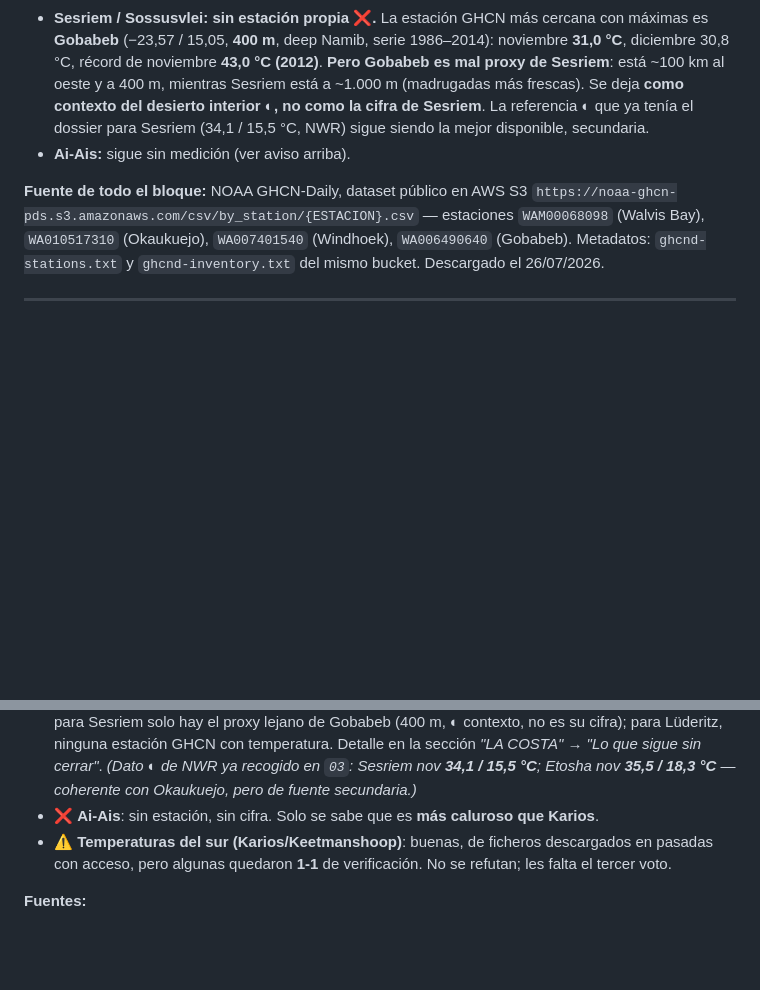
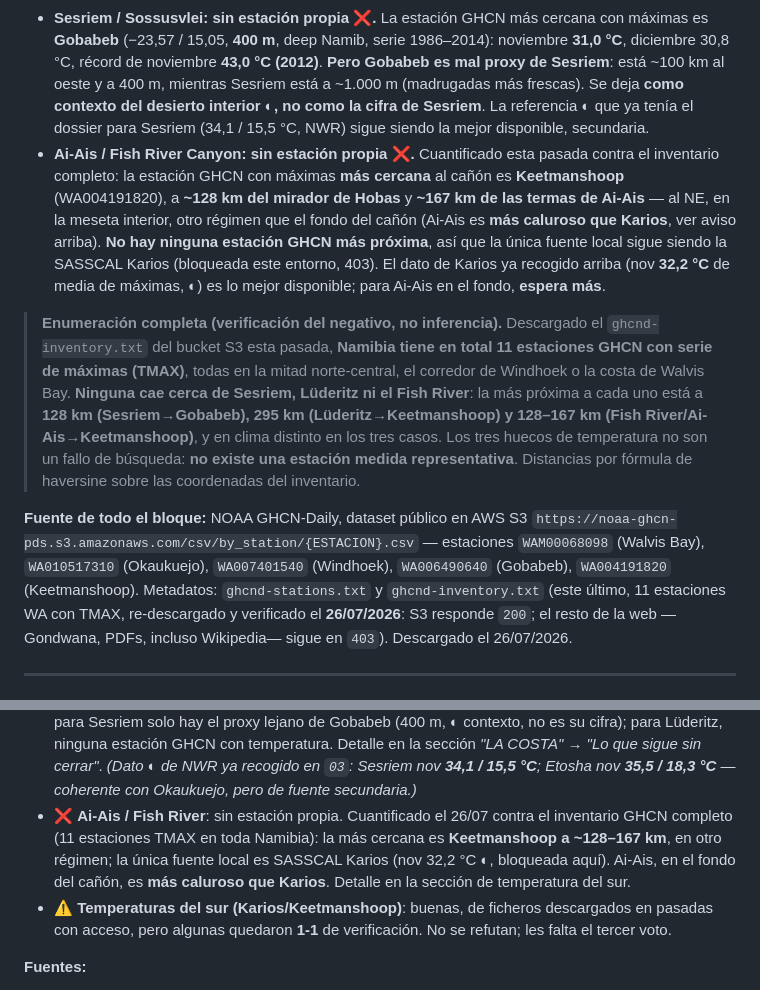
Before and after one commit to morandeirachema/namibia, a Markdown page: 08-huecos-cerrados.md, 2 parts joined by grey strips. Rendered like a GitHub page; blank space fills up the shorter version.

Commit message:
Cuantificar el negativo de temperatura del sur con el inventario GHCN completo
Descargado ghcnd-inventory.txt del bucket S3 de NOAA (unica via de web abierta
en este entorno; el resto sigue en 403). Namibia tiene 11 estaciones con serie
de maximas y ninguna cae cerca de Sesriem, Luderitz ni el Fish River: la mas
proxima a cada una esta a 128 km, 295 km y 128-167 km respectivamente, en clima
distinto. Los tres huecos de temperatura pasan de sin dato encontrado a negativo
verificado por enumeracion completa. Ai-Ais/Fish River deja de ser un hueco vago
y queda cuantificado.

```diff
--- a/08-huecos-cerrados.md
+++ b/08-huecos-cerrados.md
@@ -189,12 +189,28 @@ xychart-beta
   está ~100 km al oeste y a 400 m, mientras Sesriem está a ~1.000 m (madrugadas más frescas). Se deja
   **como contexto del desierto interior ◐, no como la cifra de Sesriem**. La referencia ◐ que ya tenía
   el dossier para Sesriem (34,1 / 15,5 °C, NWR) sigue siendo la mejor disponible, secundaria.
-- **Ai-Ais:** sigue sin medición (ver aviso arriba).
+- **Ai-Ais / Fish River Canyon: sin estación propia ❌.** Cuantificado esta pasada contra el
+  inventario completo: la estación GHCN con máximas **más cercana** al cañón es **Keetmanshoop**
+  (WA004191820), a **~128 km del mirador de Hobas** y **~167 km de las termas de Ai-Ais** — al NE, en
+  la meseta interior, otro régimen que el fondo del cañón (Ai-Ais es **más caluroso que Karios**, ver
+  aviso arriba). **No hay ninguna estación GHCN más próxima**, así que la única fuente local sigue
+  siendo la SASSCAL Karios (bloqueada este entorno, 403). El dato de Karios ya recogido arriba (nov
+  **32,2 °C** de media de máximas, ◐) es lo mejor disponible; para Ai-Ais en el fondo, **espera más**.
+
+> **Enumeración completa (verificación del negativo, no inferencia).** Descargado el `ghcnd-inventory.txt`
+> del bucket S3 esta pasada, **Namibia tiene en total 11 estaciones GHCN con serie de máximas (TMAX)**,
+> todas en la mitad norte-central, el corredor de Windhoek o la costa de Walvis Bay. **Ninguna cae cerca
+> de Sesriem, Lüderitz ni el Fish River**: la más próxima a cada uno está a **128 km (Sesriem→Gobabeb),
+> 295 km (Lüderitz→Keetmanshoop) y 128–167 km (Fish River/Ai-Ais→Keetmanshoop)**, y en clima distinto en
+> los tres casos. Los tres huecos de temperatura no son un fallo de búsqueda: **no existe una estación
+> medida representativa**. Distancias por fórmula de haversine sobre las coordenadas del inventario.
 
 **Fuente de todo el bloque:** NOAA GHCN-Daily, dataset público en AWS S3
 `https://noaa-ghcn-pds.s3.amazonaws.com/csv/by_station/{ESTACION}.csv` — estaciones
 `WAM00068098` (Walvis Bay), `WA010517310` (Okaukuejo), `WA007401540` (Windhoek), `WA006490640`
-(Gobabeb). Metadatos: `ghcnd-stations.txt` y `ghcnd-inventory.txt` del mismo bucket. Descargado el
+(Gobabeb), `WA004191820` (Keetmanshoop). Metadatos: `ghcnd-stations.txt` y `ghcnd-inventory.txt`
+(este último, 11 estaciones WA con TMAX, re-descargado y verificado el **26/07/2026**: S3 responde
+`200`; el resto de la web —Gondwana, PDFs, incluso Wikipedia— sigue en `403`). Descargado el
 26/07/2026.
 
 ---
@@ -580,7 +596,10 @@ tarifa internacional/alta).*
   ninguna estación GHCN con temperatura. Detalle en la sección *"LA COSTA"* → *"Lo que sigue sin
   cerrar"*. *(Dato ◐ de NWR ya recogido en `03`: Sesriem nov **34,1 / 15,5 °C**; Etosha nov
   **35,5 / 18,3 °C** — coherente con Okaukuejo, pero de fuente secundaria.)*
-- ❌ **Ai-Ais**: sin estación, sin cifra. Solo se sabe que es **más caluroso que Karios**.
+- ❌ **Ai-Ais / Fish River**: sin estación propia. Cuantificado el 26/07 contra el inventario GHCN
+  completo (11 estaciones TMAX en toda Namibia): la más cercana es **Keetmanshoop a ~128–167 km**, en
+  otro régimen; la única fuente local es SASSCAL Karios (nov 32,2 °C ◐, bloqueada aquí). Ai-Ais, en el
+  fondo del cañón, es **más caluroso que Karios**. Detalle en la sección de temperatura del sur.
 - ⚠️ **Temperaturas del sur (Karios/Keetmanshoop)**: buenas, de ficheros descargados en pasadas con
   acceso, pero algunas quedaron **1-1** de verificación. No se refutan; les falta el tercer voto.
 
```
